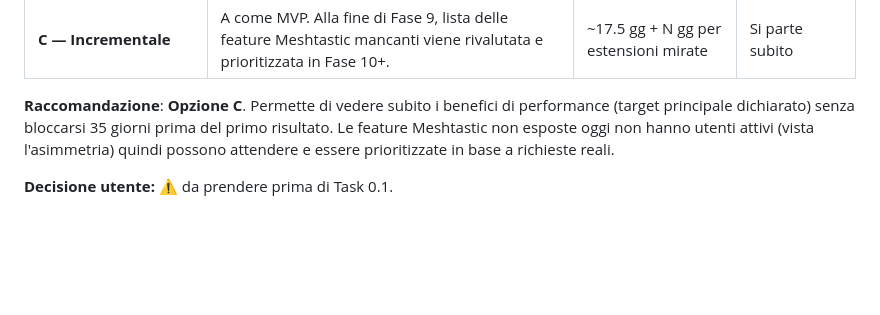
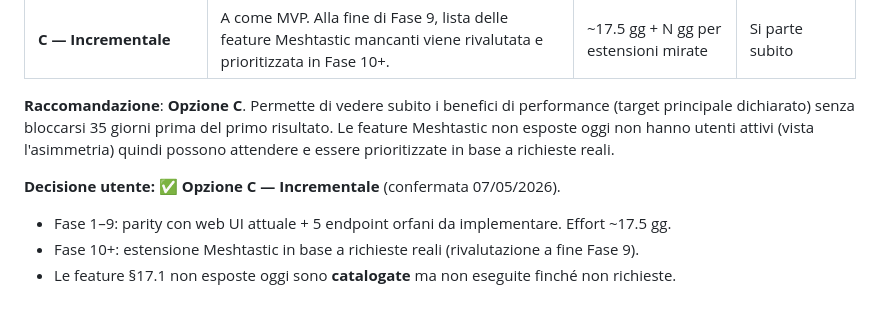
Before and after one commit to yayoboy/pi-Mesh, a Markdown page: docs/plans/2026-05-07-qt-gui-port-feature-parity.md, the part around the change. Drawn GitHub-style; blank space fills up the shorter version.

Commit message:
docs: lock in Option C (incremental) for Qt port scope
User confirmed: Phase 1-9 = parity with current web UI + 5 orphan
endpoints to implement (~17.5 dev-days). Full Meshtastic extension
(§17.1) catalogued but deferred to Phase 10+ based on real requests.

https://claude.ai/code/session_01BnFXkCq8FYgrHAbqHksm78

```diff
--- a/docs/plans/2026-05-07-qt-gui-port-feature-parity.md
+++ b/docs/plans/2026-05-07-qt-gui-port-feature-parity.md
@@ -428,4 +428,8 @@ Sono possibili tre strategie:
 
 **Raccomandazione**: **Opzione C**. Permette di vedere subito i benefici di performance (target principale dichiarato) senza bloccarsi 35 giorni prima del primo risultato. Le feature Meshtastic non esposte oggi non hanno utenti attivi (vista l'asimmetria) quindi possono attendere e essere prioritizzate in base a richieste reali.
 
-**Decisione utente:** ⚠️ da prendere prima di Task 0.1.
+**Decisione utente:** ✅ **Opzione C — Incrementale** (confermata 07/05/2026).
+
+- Fase 1–9: parity con web UI attuale + 5 endpoint orfani da implementare. Effort ~17.5 gg.
+- Fase 10+: estensione Meshtastic in base a richieste reali (rivalutazione a fine Fase 9).
+- Le feature §17.1 non esposte oggi sono **catalogate** ma non eseguite finché non richieste.
```
